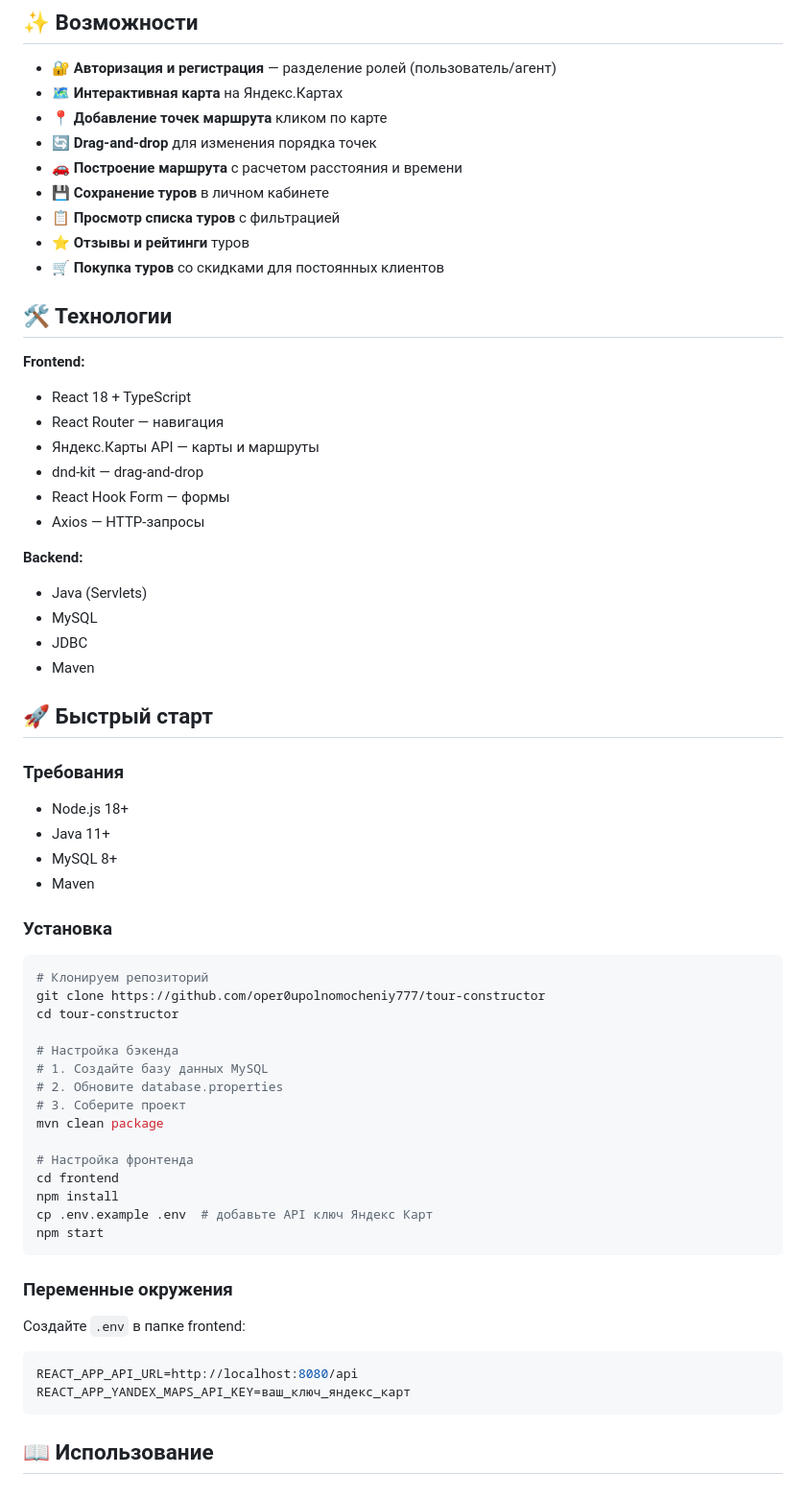
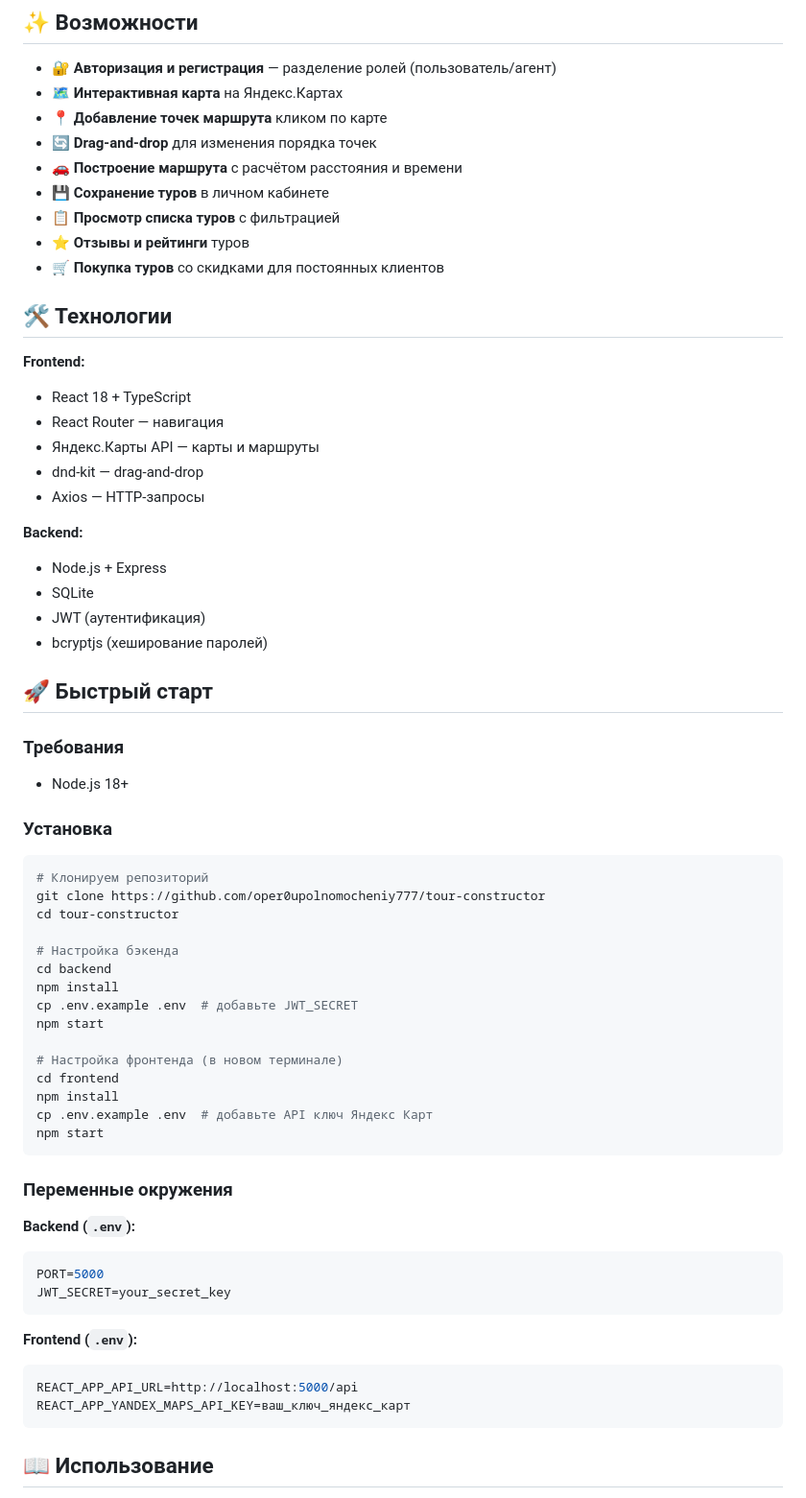
Before and after one commit to oper0upolnomocheniy777/tour-constructor, a Markdown page: README.md, the part around one of its changes. Shown at 96% size. Drawn GitHub-style.

````diff
--- a/README.md
+++ b/README.md
@@ -8,7 +8,7 @@
 - 🗺️ **Интерактивная карта** на Яндекс.Картах
 - 📍 **Добавление точек маршрута** кликом по карте
 - 🔄 **Drag-and-drop** для изменения порядка точек
-- 🚗 **Построение маршрута** с расчетом расстояния и времени
+- 🚗 **Построение маршрута** с расчётом расстояния и времени
 - 💾 **Сохранение туров** в личном кабинете
 - 📋 **Просмотр списка туров** с фильтрацией
 - ⭐ **Отзывы и рейтинги** туров
@@ -21,22 +21,18 @@
 - React Router — навигация
 - Яндекс.Карты API — карты и маршруты
 - dnd-kit — drag-and-drop
-- React Hook Form — формы
 - Axios — HTTP-запросы
 
 **Backend:**
-- Java (Servlets)
-- MySQL
-- JDBC
-- Maven
+- Node.js + Express
+- SQLite
+- JWT (аутентификация)
+- bcryptjs (хеширование паролей)
 
 ## 🚀 Быстрый старт
 
 ### Требования
 - Node.js 18+
-- Java 11+
-- MySQL 8+
-- Maven
 
 ### Установка
 
@@ -46,12 +42,12 @@ git clone https://github.com/oper0upolnomocheniy777/tour-constructor
 cd tour-constructor
 
 # Настройка бэкенда
-# 1. Создайте базу данных MySQL
-# 2. Обновите database.properties
-# 3. Соберите проект
-mvn clean package
+cd backend
+npm install
+cp .env.example .env  # добавьте JWT_SECRET
+npm start
 
-# Настройка фронтенда
+# Настройка фронтенда (в новом терминале)
 cd frontend
 npm install
 cp .env.example .env  # добавьте API ключ Яндекс Карт
@@ -60,10 +56,15 @@ npm start
 
 ### Переменные окружения
 
-Создайте `.env` в папке frontend:
+**Backend (`.env`):**
+```env
+PORT=5000
+JWT_SECRET=your_secret_key
+```
 
+**Frontend (`.env`):**
 ```env
-REACT_APP_API_URL=http://localhost:8080/api
+REACT_APP_API_URL=http://localhost:5000/api
 REACT_APP_YANDEX_MAPS_API_KEY=ваш_ключ_яндекс_карт
 ```
 
````
Also changed, not shown: other parts of README.md (+8 -14 lines).
